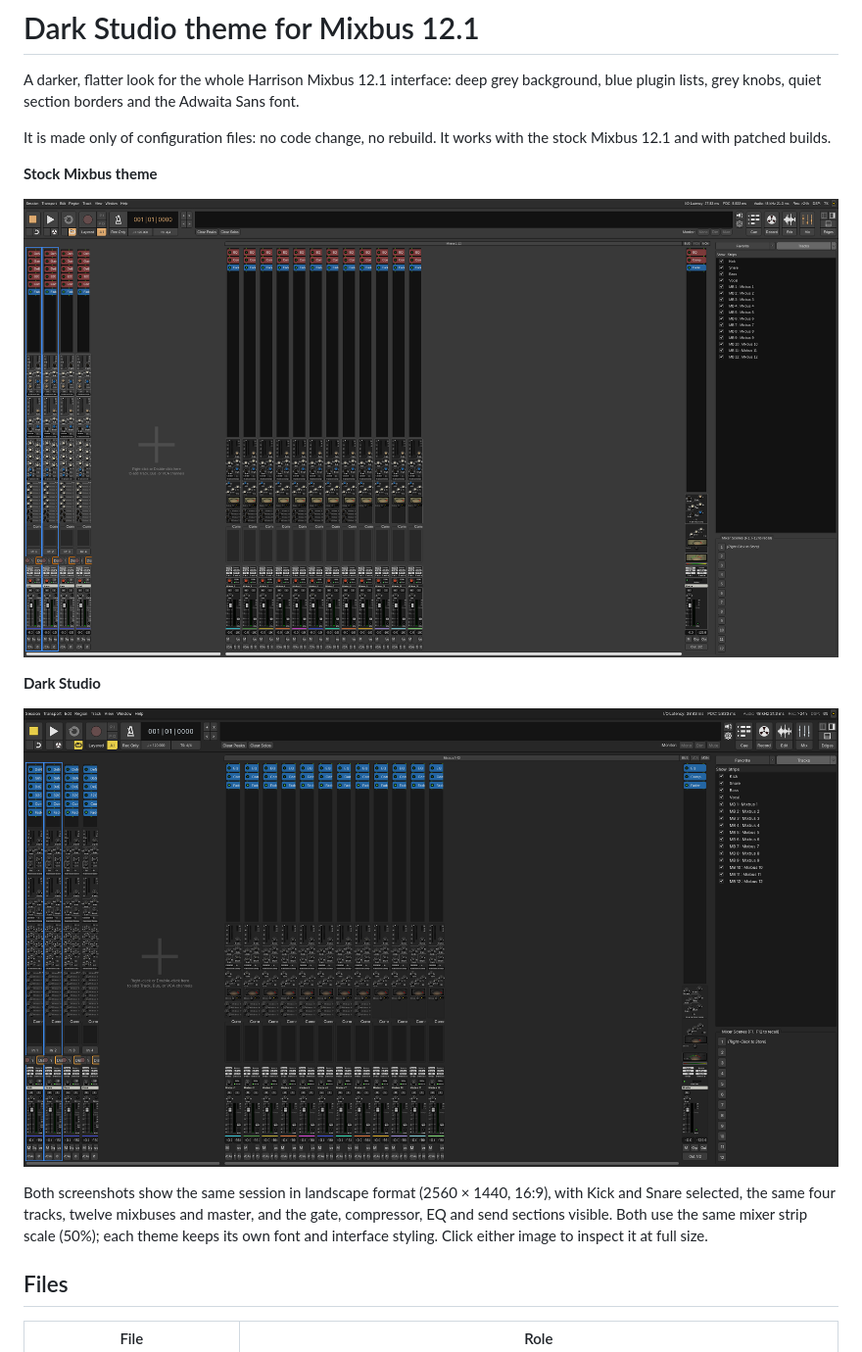
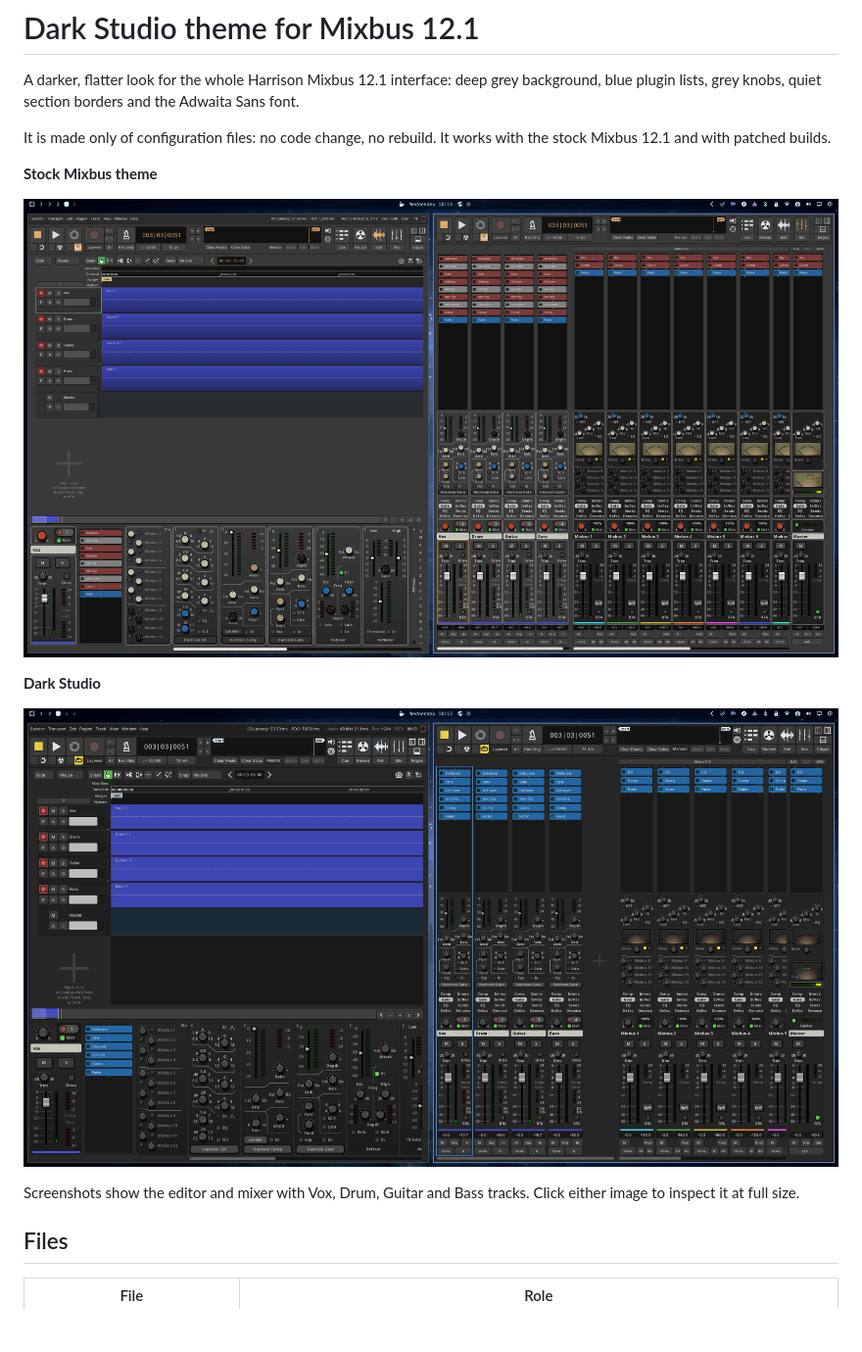
Before and after one commit to philhurtu99/mixbus-dark-studio-theme, a Markdown page: README.md, the part around the change. Shown at 98% size. GitHub-like rendering; pictures changed too: docs/theme-after.png, docs/theme-before.png; blank space fills up the shorter version.

Commit message:
Use user screenshots for stock and Dark Studio comparison

```diff
--- a/README.md
+++ b/README.md
@@ -12,7 +12,7 @@ It is made only of configuration files: no code change, no rebuild. It works wit
 
 ![Dark Studio theme](docs/theme-after.png)
 
-Both screenshots show the same session in landscape format (2560 × 1440, 16:9), with Kick and Snare selected, the same four tracks, twelve mixbuses and master, and the gate, compressor, EQ and send sections visible. Both use the same mixer strip scale (50%); each theme keeps its own font and interface styling. Click either image to inspect it at full size.
+Screenshots show the editor and mixer with Vox, Drum, Guitar and Bass tracks. Click either image to inspect it at full size.
 
 ## Files
 
```
